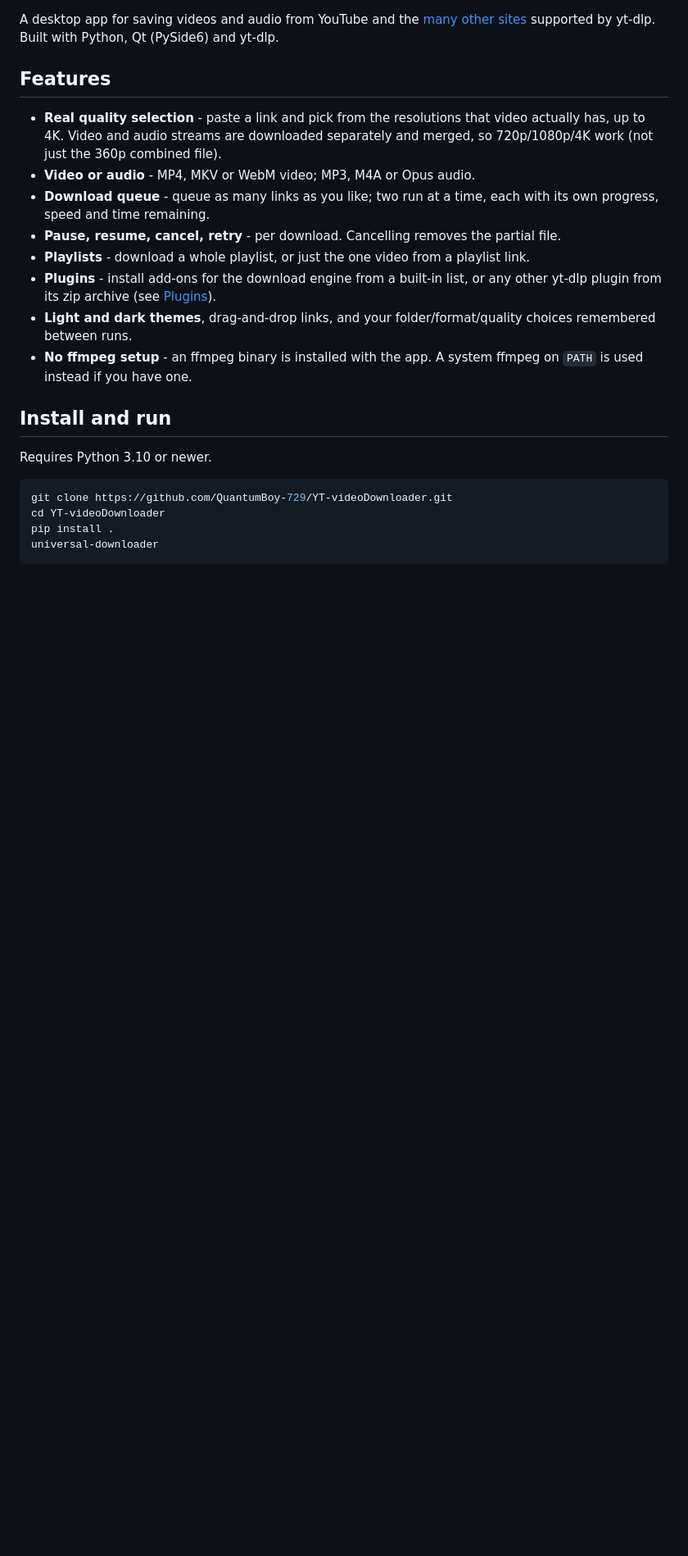
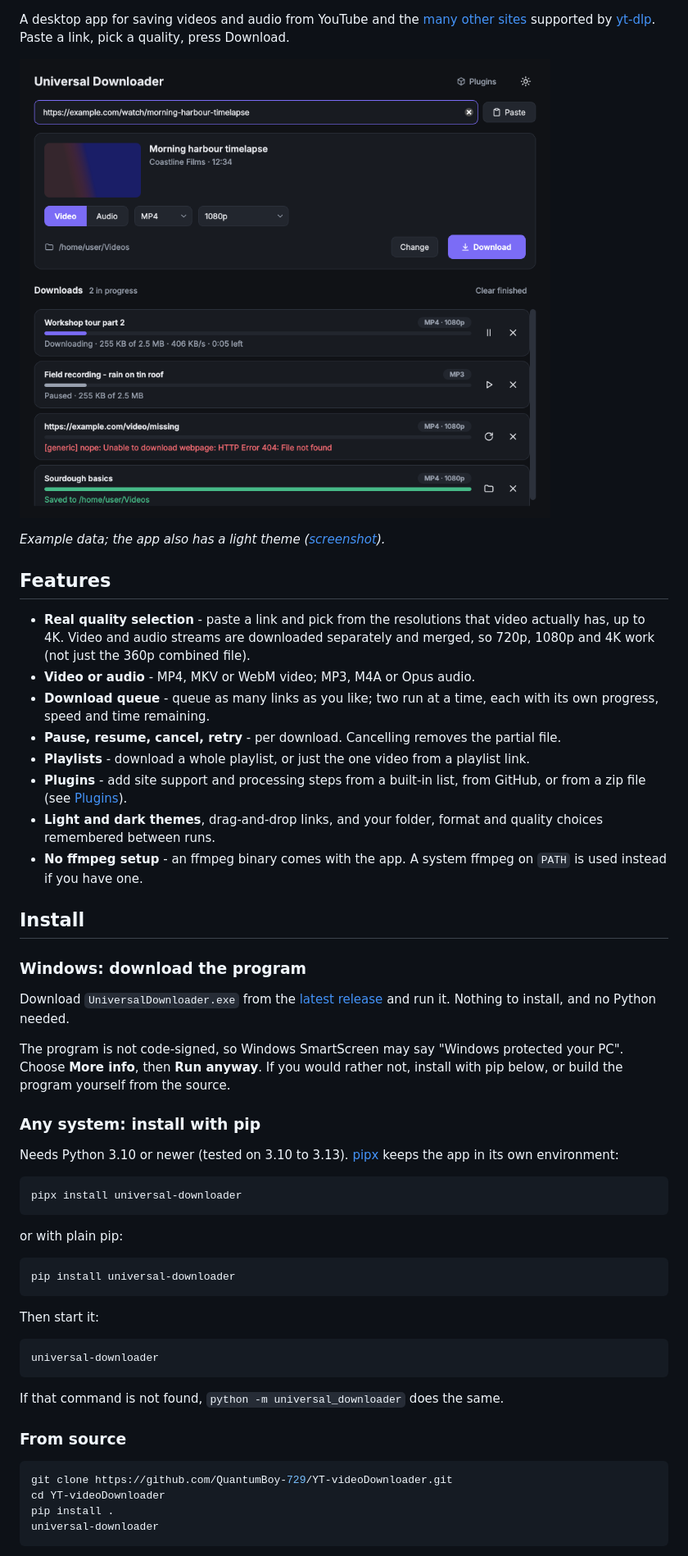
Before and after one commit to QuantumBoy-729/YT-videoDownloader, a Markdown page: README.md, the part around one of its changes. Shown at 82% size. GitHub-like rendering; pictures changed too: docs/screenshot-dark.png (added); blank space fills up the shorter version.

````diff
--- a/README.md
+++ b/README.md
@@ -2,13 +4,18 @@
 
 A desktop app for saving videos and audio from YouTube and the
 [many other sites](https://github.com/yt-dlp/yt-dlp/blob/master/supportedsites.md)
-supported by yt-dlp. Built with Python, Qt (PySide6) and yt-dlp.
+supported by [yt-dlp](https://github.com/yt-dlp/yt-dlp). Paste a link, pick a
+quality, press Download.
+
+![Universal Downloader showing a link ready to download and a queue of downloads](docs/screenshot-dark.png)
+
+*Example data; the app also has a light theme ([screenshot](docs/screenshot-light.png)).*
 
 ## Features
 
 - **Real quality selection** - paste a link and pick from the resolutions that
   video actually has, up to 4K. Video and audio streams are downloaded
-  separately and merged, so 720p/1080p/4K work (not just the 360p combined file).
+  separately and merged, so 720p, 1080p and 4K work (not just the 360p combined file).
 - **Video or audio** - MP4, MKV or WebM video; MP3, M4A or Opus audio.
 - **Download queue** - queue as many links as you like; two run at a time, each
   with its own progress, speed and time remaining.
@@ -16,16 +23,49 @@ supported by yt-dlp. Built with Python, Qt (PySide6) and yt-dlp.
   partial file.
 - **Playlists** - download a whole playlist, or just the one video from a
   playlist link.
-- **Plugins** - install add-ons for the download engine from a built-in list,
-  or any other yt-dlp plugin from its zip archive (see [Plugins](#plugins)).
-- **Light and dark themes**, drag-and-drop links, and your folder/format/quality
-  choices remembered between runs.
-- **No ffmpeg setup** - an ffmpeg binary is installed with the app. A system
-  ffmpeg on `PATH` is used instead if you have one.
+- **Plugins** - add site support and processing steps from a built-in list, from
+  GitHub, or from a zip file (see [Plugins](#plugins)).
+- **Light and dark themes**, drag-and-drop links, and your folder, format and
+  quality choices remembered between runs.
+- **No ffmpeg setup** - an ffmpeg binary comes with the app. A system ffmpeg on
+  `PATH` is used instead if you have one.
 
-## Install and run
+## Install
 
-Requires Python 3.10 or newer.
+### Windows: download the program
+
+Download `UniversalDownloader.exe` from the
+[latest release](https://github.com/QuantumBoy-729/YT-videoDownloader/releases/latest)
+and run it. Nothing to install, and no Python needed.
+
+The program is not code-signed, so Windows SmartScreen may say "Windows protected
+your PC". Choose **More info**, then **Run anyway**. If you would rather not,
+install with pip below, or build the program yourself from the source.
+
+### Any system: install with pip
+
+Needs Python 3.10 or newer (tested on 3.10 to 3.13). [pipx](https://pipx.pypa.io)
+keeps the app in its own environment:
+
+```bash
+pipx install universal-downloader
+```
+
+or with plain pip:
+
+```bash
+pip install universal-downloader
+```
+
+Then start it:
+
+```bash
+universal-downloader
+```
+
+If that command is not found, `python -m universal_downloader` does the same.
+
+### From source
 
 ```bash
 git clone https://github.com/QuantumBoy-729/YT-videoDownloader.git
````
Also changed, not shown: other parts of README.md (+57 -26 lines), CHANGELOG.md (added, +49 -0 lines), RELEASING.md (added, +67 -0 lines), docs/screenshot-light.png (added), 10 other files.
